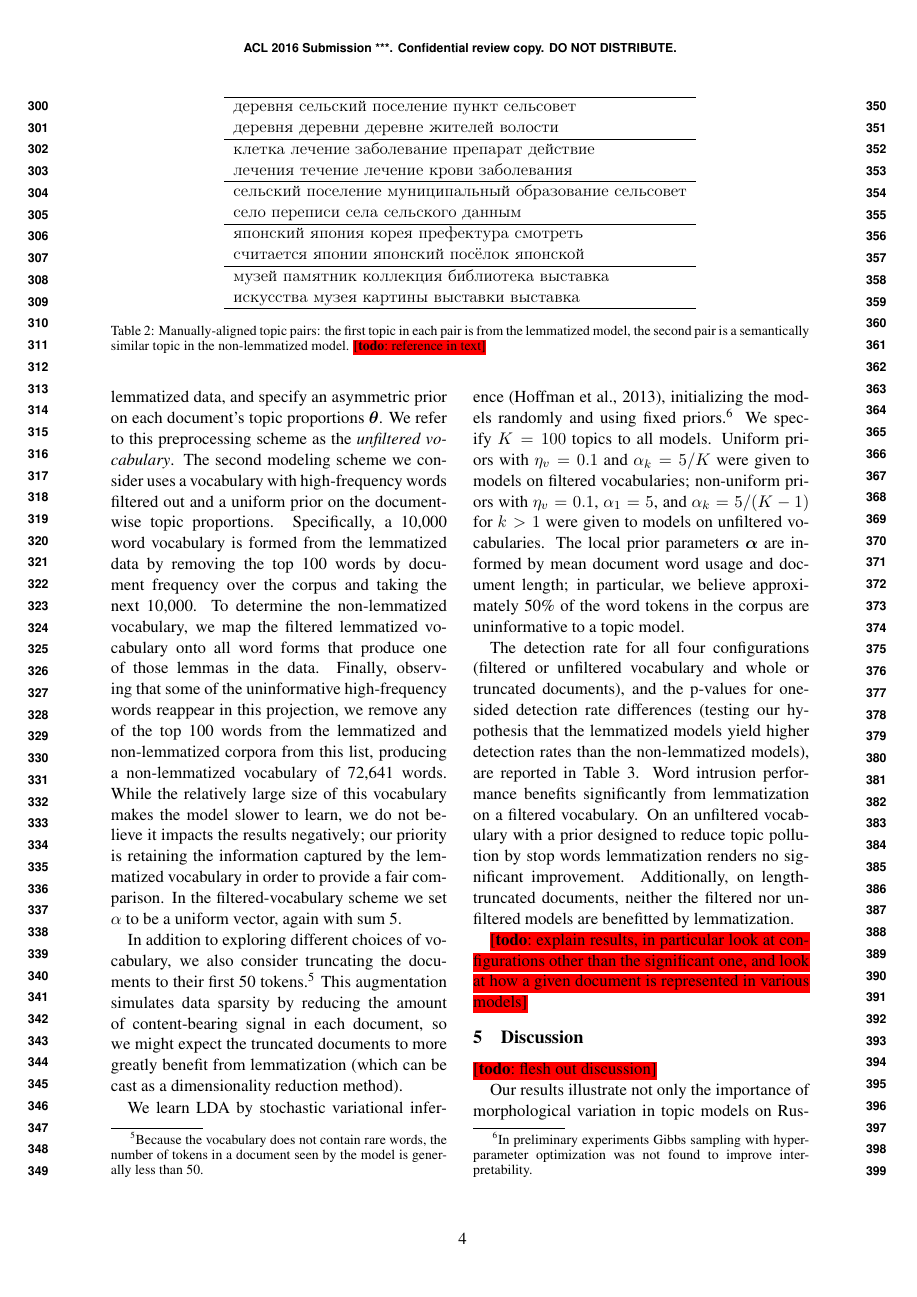
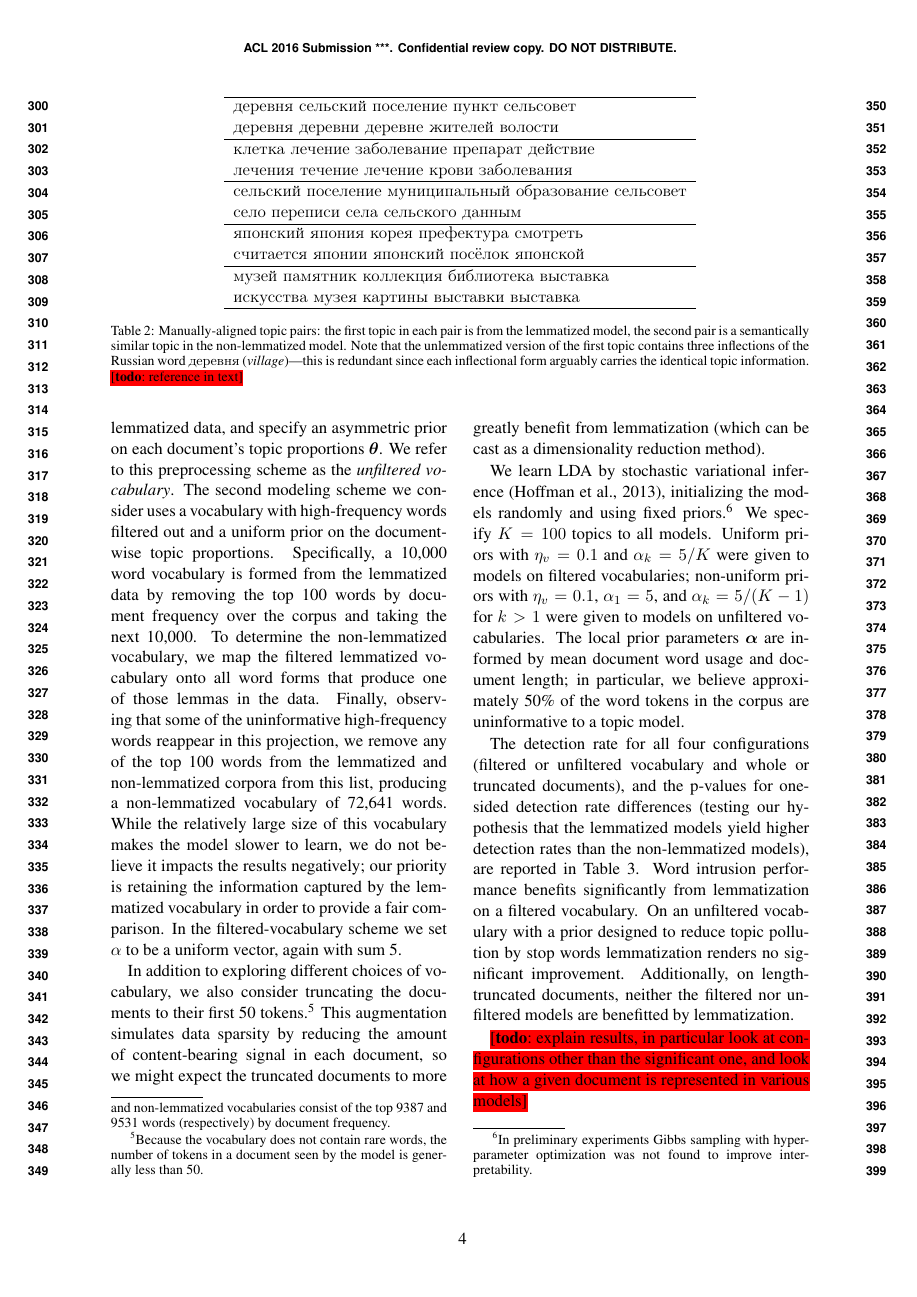
Before and after one commit to ccmaymay/lda-lemmas, a LaTeX paper (paper/russian.tex): page 4 of 6. Compiled offline with pdfLaTeX.

Commit message:
updated caption

```diff
--- a/paper/russian.tex
+++ b/paper/russian.tex
@@ -395,7 +395,9 @@ are depicted in Figure~\ref{fig:word-intrusion}.
     \end{tabular}
     \caption{Manually-aligned topic pairs: the first topic in each pair
         is from the lemmatized model, the second pair is a semantically
-        similar topic in the non-lemmatized model.
+        similar topic in the non-lemmatized model. Note that the unlemmatized
+        version of the first topic contains three inflections of the Russian word {\selectlanguage{russian}деревня} ({\em village})---this is redundant since each inflectional form
+    arguably carries the identical topic information.
         \todo{reference in text}
     }
     \label{tab:topics}
```
Also changed, not shown: paper/russian.tex (1 more changed lines).
